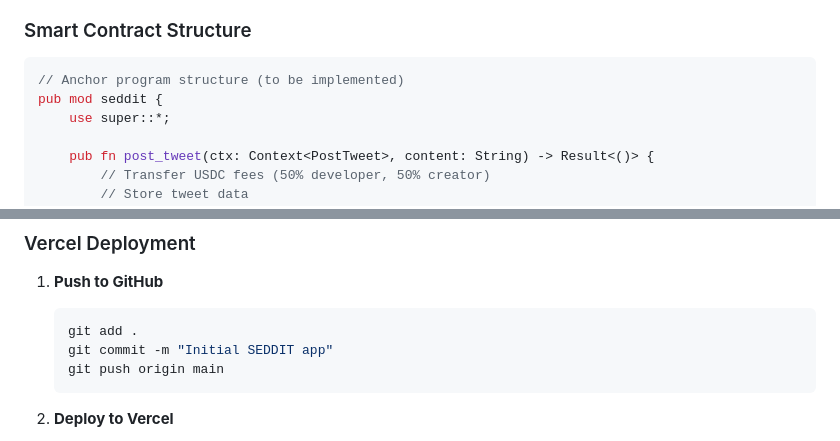
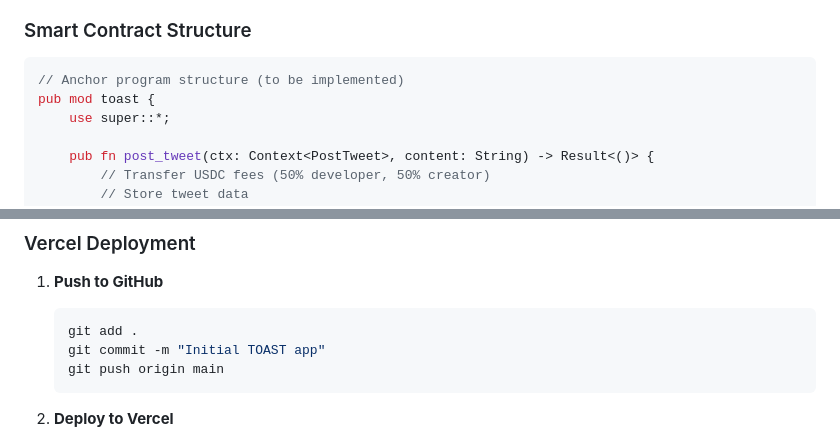
Before and after one commit to meneergroot/TOAST, a Markdown page: README.md, 2 parts joined by grey strips. Rendered like a GitHub page.

````diff
--- a/README.md
+++ b/README.md
@@ -129,7 +129,7 @@ The app is prepared for smart contract integration with Anchor framework. Key ar
 ### Smart Contract Structure
 ```rust
 // Anchor program structure (to be implemented)
-pub mod seddit {
+pub mod toast {
     use super::*;
 
     pub fn post_tweet(ctx: Context<PostTweet>, content: String) -> Result<()> {
@@ -162,7 +162,7 @@ pub mod seddit {
 1. **Push to GitHub**
    ```bash
    git add .
-   git commit -m "Initial SEDDIT app"
+   git commit -m "Initial TOAST app"
    git push origin main
    ```
 
````
Also changed, not shown: other parts of README.md (+3 -3 lines).
